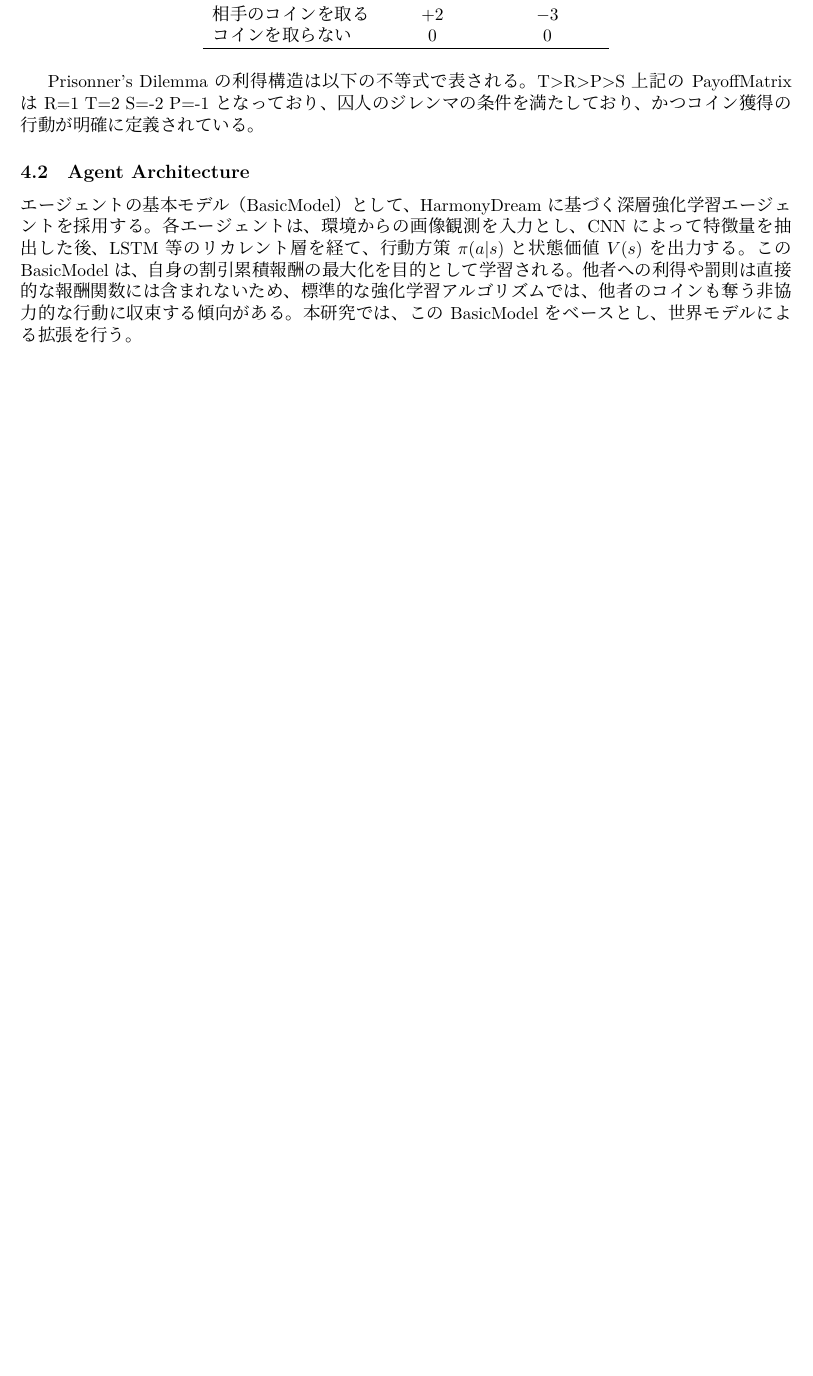
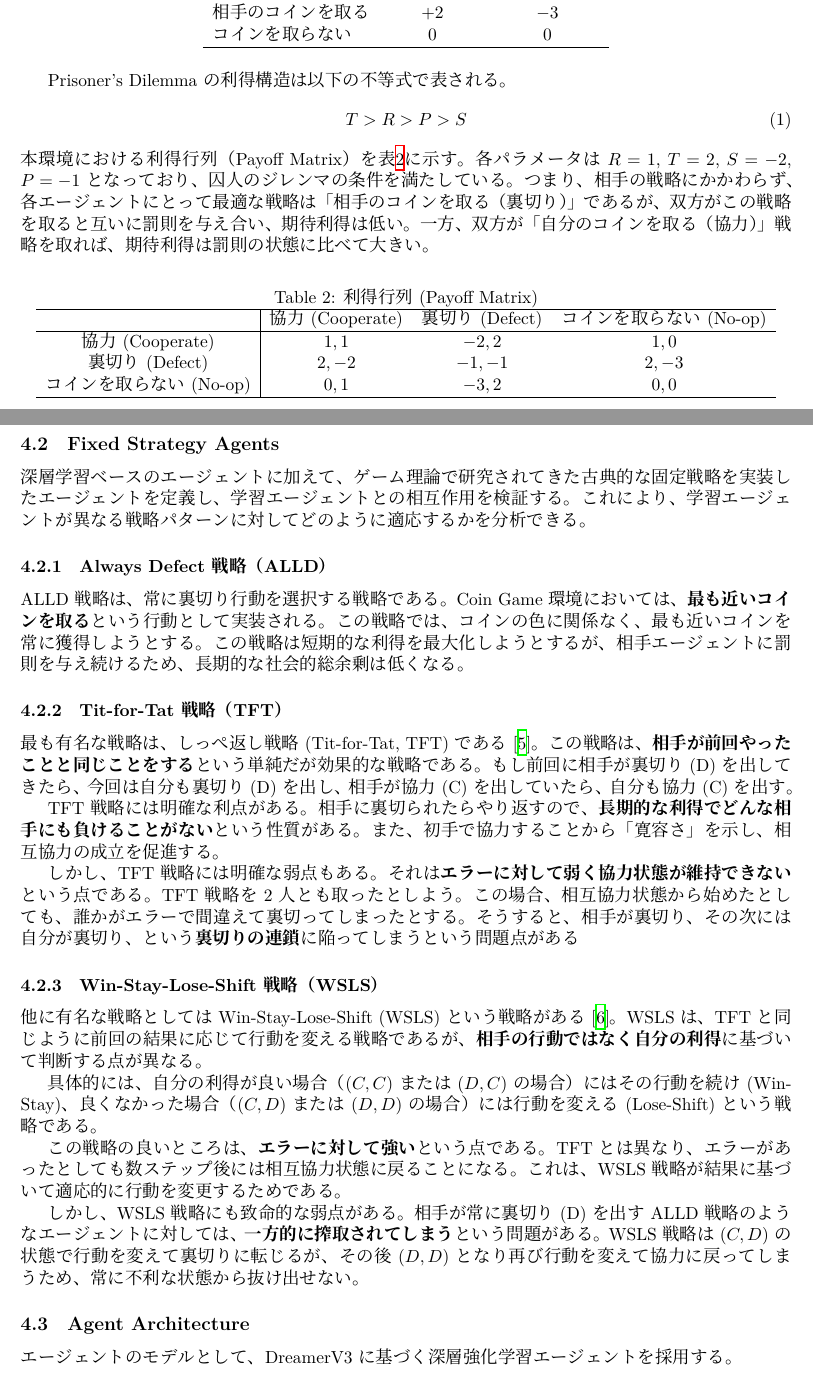
Before and after one commit to Uminchu618/DMARL_Game, a LaTeX paper (paper/tex/main.tex): part of page 2 of 3 before the commit and two parts of pages 2 and 3 of 4 after it, the two joined at a grey line, cut so that both start at the same text, the shorter picture padded with empty space. Compiled offline with XeLaTeX.

```diff
--- a/paper/tex/main.tex
+++ b/paper/tex/main.tex
@@ -104,23 +107,70 @@
 \end{table}
 
 
-Prisonner's Dilemmaの利得構造は以下の不等式で表される。
-T>R>P>S
-上記のPayoffMatrixは
-R=1
-T=2
-S=-2
-P=-1
-となっており、囚人のジレンマの条件を満たしており、かつコイン獲得の行動が明確に定義されている。
+Prisoner's Dilemmaの利得構造は以下の不等式で表される。
+\begin{equation}
+T > R > P > S
+\end{equation}
+本環境における利得行列（Payoff Matrix）を表\ref{tab:pd_payoff}に示す。
+各パラメータは
+$R=1$, $T=2$, $S=-2$, $P=-1$
+となっており、囚人のジレンマの条件を満たしている。
+つまり、相手の戦略にかかわらず、各エージェントにとって最適な戦略は「相手のコインを取る（裏切り）」であるが、双方がこの戦略を取ると互いに罰則を与え合い、期待利得は低い。一方、双方が「自分のコインを取る（協力）」戦略を取れば、期待利得は罰則の状態に比べて大きい。
 
+\begin{table}[h]
+\centering
+\caption{利得行列 (Payoff Matrix)}
+\label{tab:pd_payoff}
+\begin{tabular}{c|ccc}
+\hline
+ & 協力 (Cooperate) & 裏切り (Defect) & コインを取らない (No-op) \\
+\hline
+協力 (Cooperate) & $1, 1$ & $-2, 2$ & $1, 0$ \\
+裏切り (Defect) & $2, -2$ & $-1, -1$ & $2, -3$ \\
+コインを取らない (No-op) & $0, 1$ & $-3, 2$ & $0, 0$ \\
+\hline
+\end{tabular}
+\end{table}
 
+\subsection{Fixed Strategy Agents}
+\label{subsec:fixed_strategies}
+
+深層学習ベースのエージェントに加えて、ゲーム理論で研究されてきた古典的な固定戦略を実装したエージェントを定義し、学習エージェントとの相互作用を検証する。これにより、学習エージェントが異なる戦略パターンに対してどのように適応するかを分析できる。
+
+\subsubsection{Always Defect戦略（ALLD）}
+
+ALLD戦略は、常に裏切り行動を選択する戦略である。Coin Game環境においては、\textbf{最も近いコインを取る}という行動として実装される。この戦略では、コインの色に関係なく、最も近いコインを常に獲得しようとする。この戦略は短期的な利得を最大化しようとするが、相手エージェントに罰則を与え続けるため、長期的な社会的総余剰は低くなる。
+
+\subsubsection{Tit-for-Tat戦略（TFT）}
+
+最も有名な戦略は、しっぺ返し戦略(Tit-for-Tat, TFT)である~\cite{axelrod1981evolution}。この戦略は、\textbf{相手が前回やったことと同じことをする}という単純だが効果的な戦略である。もし前回に相手が裏切り(D)を出してきたら、今回は自分も裏切り(D)を出し、相手が協力(C)を出していたら、自分も協力(C)を出す。
+
+TFT戦略には明確な利点がある。相手に裏切られたらやり返すので、\textbf{長期的な利得でどんな相手にも負けることがない}という性質がある。また、初手で協力することから「寛容さ」を示し、相互協力の成立を促進する。
+
+しかし、TFT戦略には明確な弱点もある。それは\textbf{エラーに対して弱く協力状態が維持できない}という点である。TFT戦略を2人とも取ったとしよう。この場合、相互協力状態から始めたとしても、誰かがエラーで間違えて裏切ってしまったとする。そうすると、相手が裏切り、その次には自分が裏切り、という\textbf{裏切りの連鎖}に陥ってしまうという問題点がある
+
+% 図の参照は後で追加可能
+% \begin{figure}[h]
+% \centering
+% \includegraphics[width=0.6\textwidth]{tft_error_chain.png}
+% \caption{しっぺ返し（TFT）戦略におけるエラーの連鎖}
+% \label{fig:tft_problem}
+% \end{figure}
+
+\subsubsection{Win-Stay-Lose-Shift戦略（WSLS）}
+
+他に有名な戦略としては Win-Stay-Lose-Shift (WSLS) という戦略がある~\cite{nowak1993strategy}。WSLSは、TFTと同じように前回の結果に応じて行動を変える戦略であるが、\textbf{相手の行動ではなく自分の利得}に基づいて判断する点が異なる。
+
+具体的には、自分の利得が良い場合（$(C,C)$または$(D,C)$の場合）にはその行動を続け(Win-Stay)、良くなかった場合（$(C,D)$または$(D,D)$の場合）には行動を変える(Lose-Shift)という戦略である。
+
+この戦略の良いところは、\textbf{エラーに対して強い}という点である。TFTとは異なり、エラーがあったとしても数ステップ後には相互協力状態に戻ることになる。これは、WSLS戦略が結果に基づいて適応的に行動を変更するためである。
+
+しかし、WSLS戦略にも致命的な弱点がある。相手が常に裏切り(D)を出すALLD戦略のようなエージェントに対しては、\textbf{一方的に搾取されてしまう}という問題がある。WSLS戦略は$(C,D)$の状態で行動を変えて裏切りに転じるが、その後$(D,D)$となり再び行動を変えて協力に戻ってしまうため、常に不利な状態から抜け出せない。
 
 \subsection{Agent Architecture}
 \label{subsec:agent}
 
-エージェントの基本モデル（BasicModel）として、HarmonyDreamに基づく深層強化学習エージェントを採用する。
-各エージェントは、環境からの画像観測を入力とし、CNNによって特徴量を抽出した後、LSTM等のリカレント層を経て、行動方策$\pi(a|s)$と状態価値$V(s)$を出力する。
-このBasicModelは、自身の割引累積報酬の最大化を目的として学習される。他者への利得や罰則は直接的な報酬関数には含まれないため、標準的な強化学習アルゴリズムでは、他者のコインも奪う非協力的な行動に収束する傾向がある。本研究では、このBasicModelをベースとし、世界モデルによる拡張を行う。
+エージェントのモデルとして、DreamerV3に基づく深層強化学習エージェントを採用する。
 
 \subsection{World Model Architecture}
 \label{subsec:architecture}
```
Also changed, not shown: paper/tex/.latexmkrc (added), paper/tex/main.tex (23 more changed lines), 1 other file.
